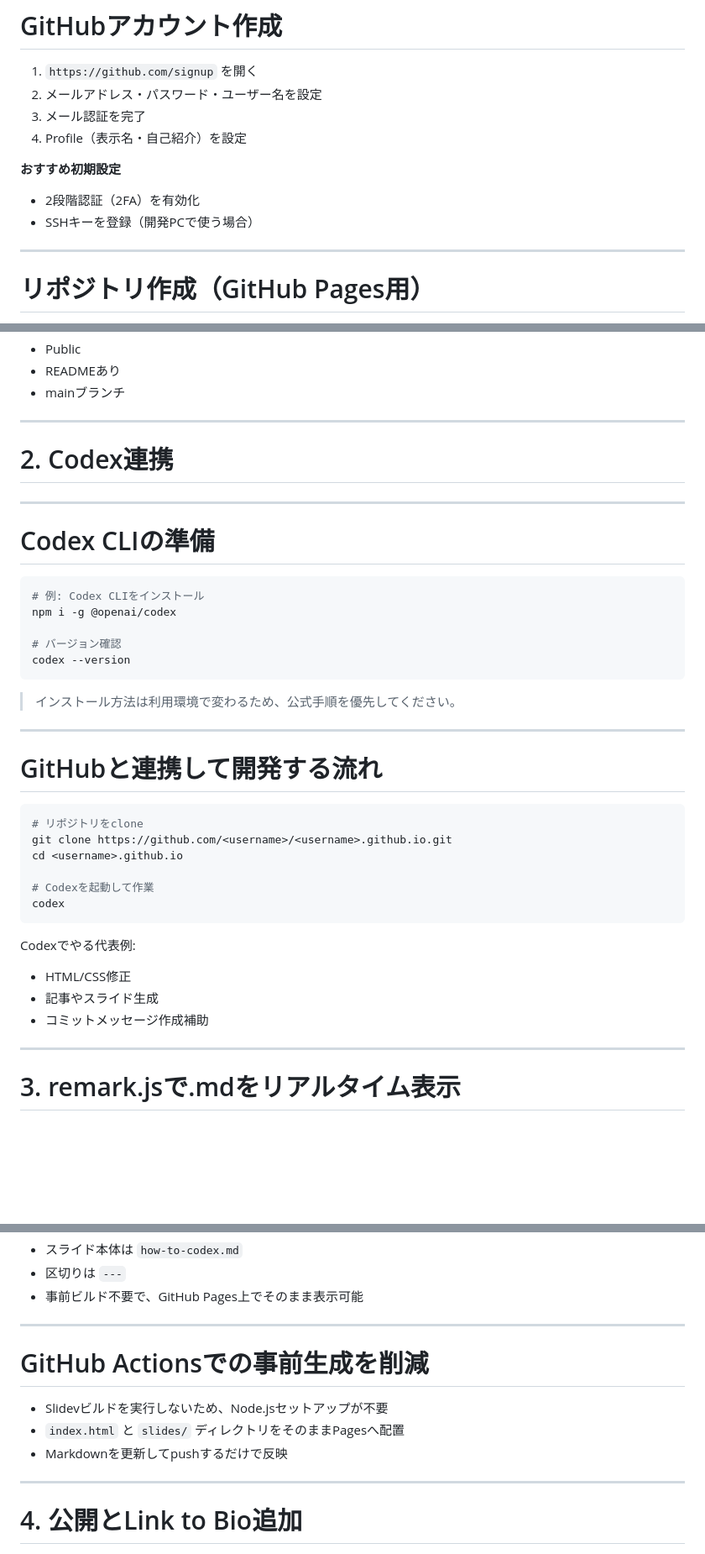
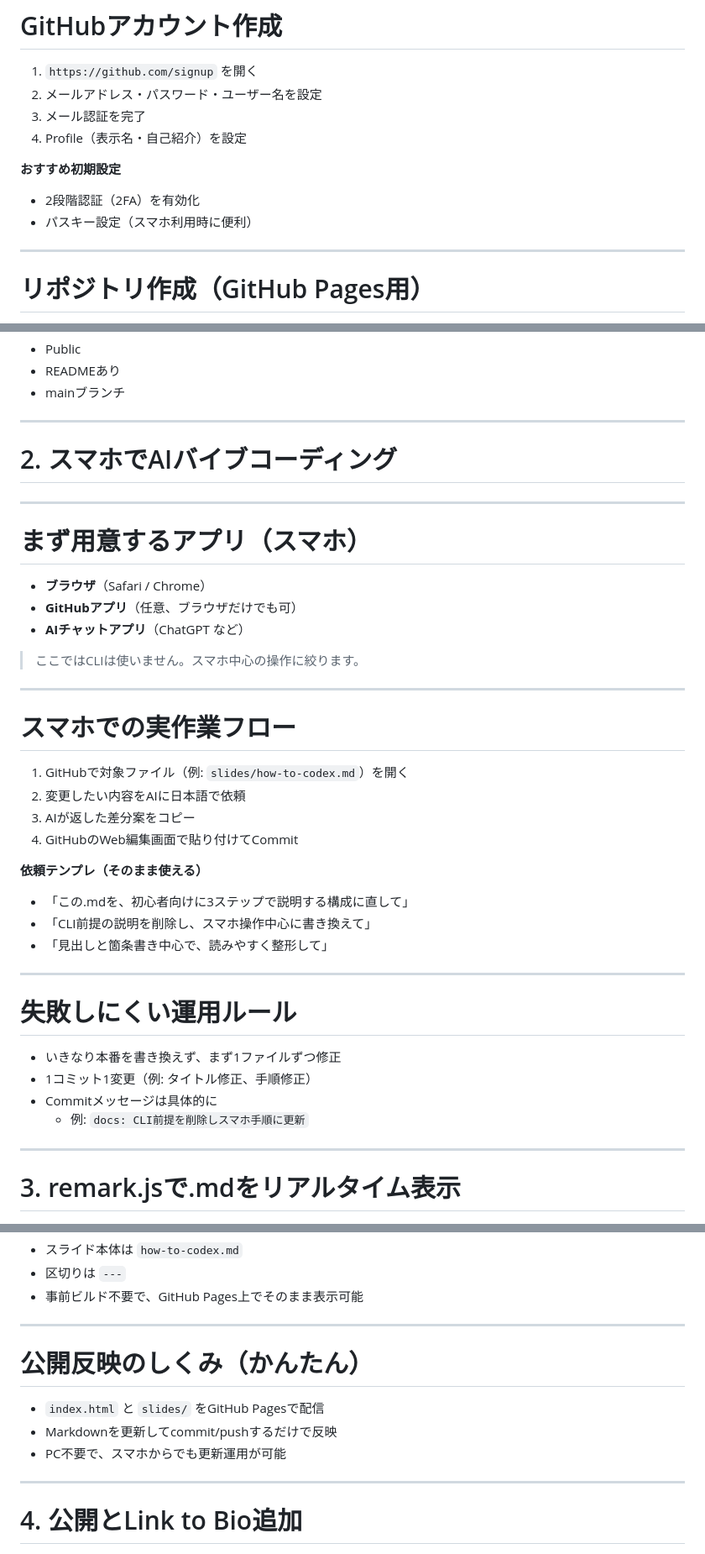
Before and after one commit to masakadop/amasakadop.github.io, a Markdown page: slides/how-to-codex.md, 3 parts joined by grey strips. Shown at 84% size. Drawn GitHub-style; blank space fills up the shorter version.

Commit message:
docs: rewrite codex slides for smartphone AI workflow

````diff
--- a/slides/how-to-codex.md
+++ b/slides/how-to-codex.md
@@ -37,7 +37,7 @@ class: center, middle
 **おすすめ初期設定**
 
 - 2段階認証（2FA）を有効化
-- SSHキーを登録（開発PCで使う場合）
+- パスキー設定（スマホ利用時に便利）
 
 ---
 
@@ -54,40 +54,41 @@ class: center, middle
 
 ---
 
-# 2. Codex連携
+# 2. スマホでAIバイブコーディング
 
 ---
 
-# Codex CLIの準備
+# まず用意するアプリ（スマホ）
 
-```bash
-# 例: Codex CLIをインストール
-npm i -g @openai/codex
+- **ブラウザ**（Safari / Chrome）
+- **GitHubアプリ**（任意、ブラウザだけでも可）
+- **AIチャットアプリ**（ChatGPT など）
 
-# バージョン確認
-codex --version
-```
-
-> インストール方法は利用環境で変わるため、公式手順を優先してください。
+> ここではCLIは使いません。スマホ中心の操作に絞ります。
 
 ---
 
-# GitHubと連携して開発する流れ
+# スマホでの実作業フロー
 
-```bash
-# リポジトリをclone
-git clone https://github.com/<username>/<username>.github.io.git
-cd <username>.github.io
+1. GitHubで対象ファイル（例: `slides/how-to-codex.md`）を開く
+2. 変更したい内容をAIに日本語で依頼
+3. AIが返した差分案をコピー
+4. GitHubのWeb編集画面で貼り付けてCommit
 
-# Codexを起動して作業
-codex
-```
+**依頼テンプレ（そのまま使える）**
 
-Codexでやる代表例:
+- 「この.mdを、初心者向けに3ステップで説明する構成に直して」
+- 「CLI前提の説明を削除し、スマホ操作中心に書き換えて」
+- 「見出しと箇条書き中心で、読みやすく整形して」
 
-- HTML/CSS修正
-- 記事やスライド生成
-- コミットメッセージ作成補助
+---
+
+# 失敗しにくい運用ルール
+
+- いきなり本番を書き換えず、まず1ファイルずつ修正
+- 1コミット1変更（例: タイトル修正、手順修正）
+- Commitメッセージは具体的に
+  - 例: `docs: CLI前提を削除しスマホ手順に更新`
 
 ---
 
@@ -110,11 +111,11 @@ Codexでやる代表例:
 
 ---
 
-# GitHub Actionsでの事前生成を削減
+# 公開反映のしくみ（かんたん）
 
-- Slidevビルドを実行しないため、Node.jsセットアップが不要
-- `index.html` と `slides/` ディレクトリをそのままPagesへ配置
-- Markdownを更新してpushするだけで反映
+- `index.html` と `slides/` をGitHub Pagesで配信
+- Markdownを更新してcommit/pushするだけで反映
+- PC不要で、スマホからでも更新運用が可能
 
 ---
 
````
Also changed, not shown: other parts of slides/how-to-codex.md (+5 -5 lines).
